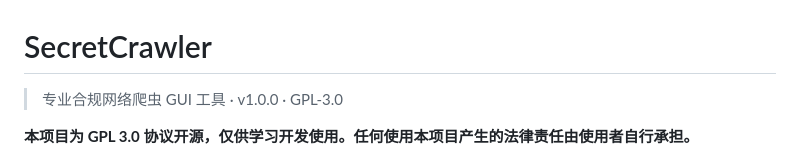
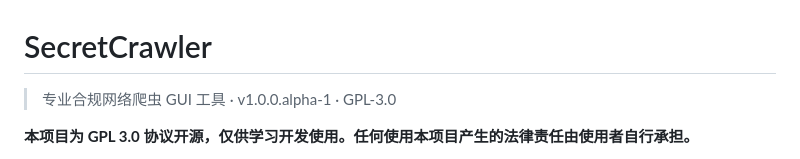
Before and after one commit to secret-Alan/SecretCrawler, a Markdown page: README.md, the part around the change. Rendered like a GitHub page.

Commit message:
Update version from v1.0.0 to v1.0.0.alpha-1

```diff
--- a/README.md
+++ b/README.md
@@ -1,6 +1,6 @@
 # SecretCrawler
 
-> 专业合规网络爬虫 GUI 工具 · v1.0.0 · GPL-3.0
+> 专业合规网络爬虫 GUI 工具 · v1.0.0.alpha-1 · GPL-3.0
 
 **本项目为 GPL 3.0 协议开源，仅供学习开发使用。任何使用本项目产生的法律责任由使用者自行承担。**
 
```
